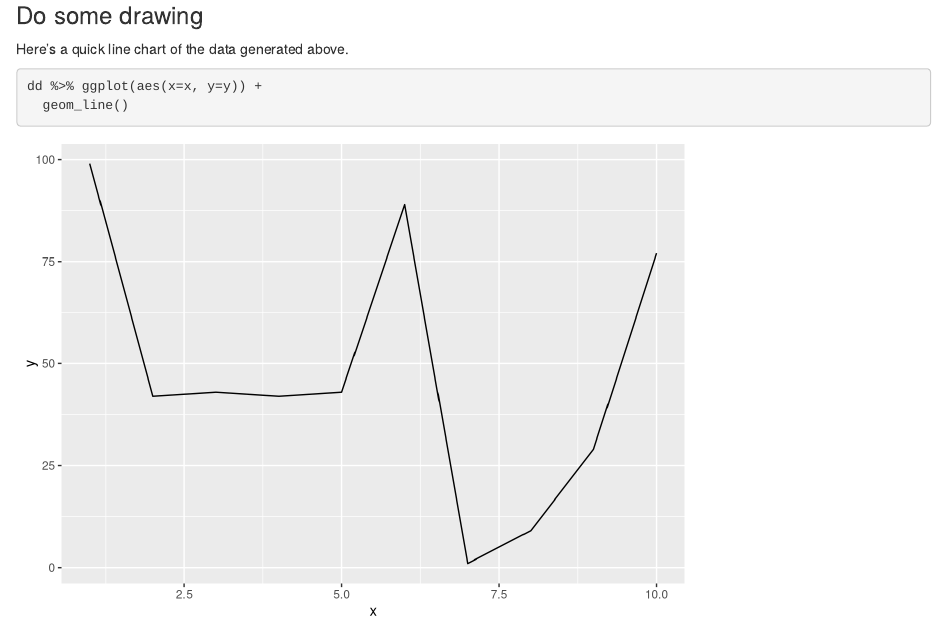
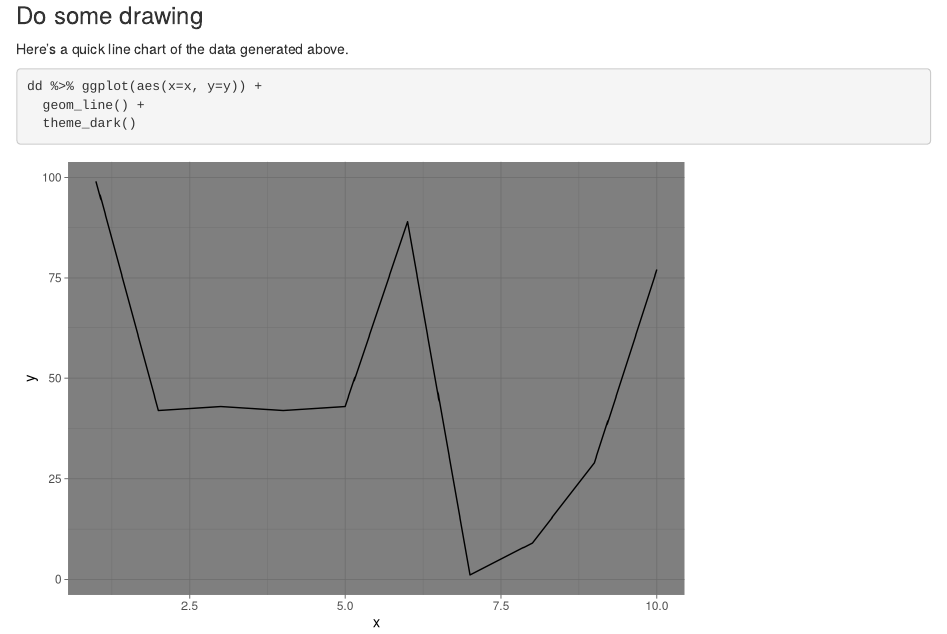
Before and after one commit to ajclarkin/dummy-repo, an R Markdown document (somedata.Rmd): the page in a window 1100 px wide, from 590 px down. Rendered offline with R 4.5, knitr and Pandoc, with nearby package versions; code that draws random numbers runs with fixed seeds of ours.

Commit message:
Changed the theme to dark

````diff
--- a/somedata.Rmd
+++ b/somedata.Rmd
@@ -29,5 +29,6 @@ Here's a quick line chart of the data generated above.
 
 ```{r draw}
 dd %>% ggplot(aes(x=x, y=y)) +
-  geom_line()
+  geom_line() +
+  theme_dark()
 ```
````
